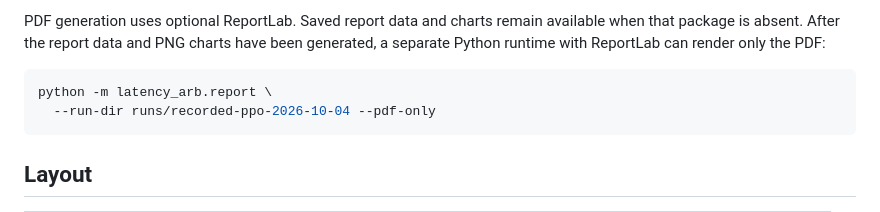
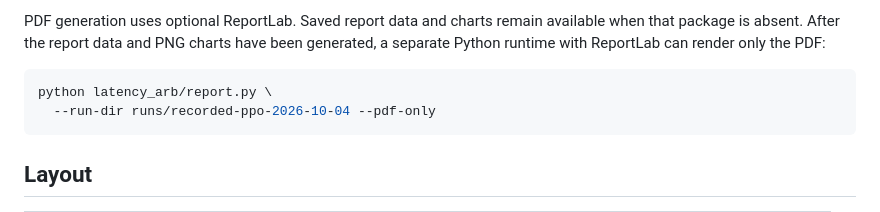
Before and after one commit to kerktaiheng/cs4246, a Markdown page: README.md, the part around the change. GitHub-like rendering.

Commit message:
Clarify standalone PDF rendering command

```diff
--- a/README.md
+++ b/README.md
@@ -127,7 +127,7 @@ available when that package is absent. After the report data and PNG charts have
 been generated, a separate Python runtime with ReportLab can render only the PDF:
 
 ~~~bash
-python -m latency_arb.report \
+python latency_arb/report.py \
   --run-dir runs/recorded-ppo-2026-10-04 --pdf-only
 ~~~
 
```
